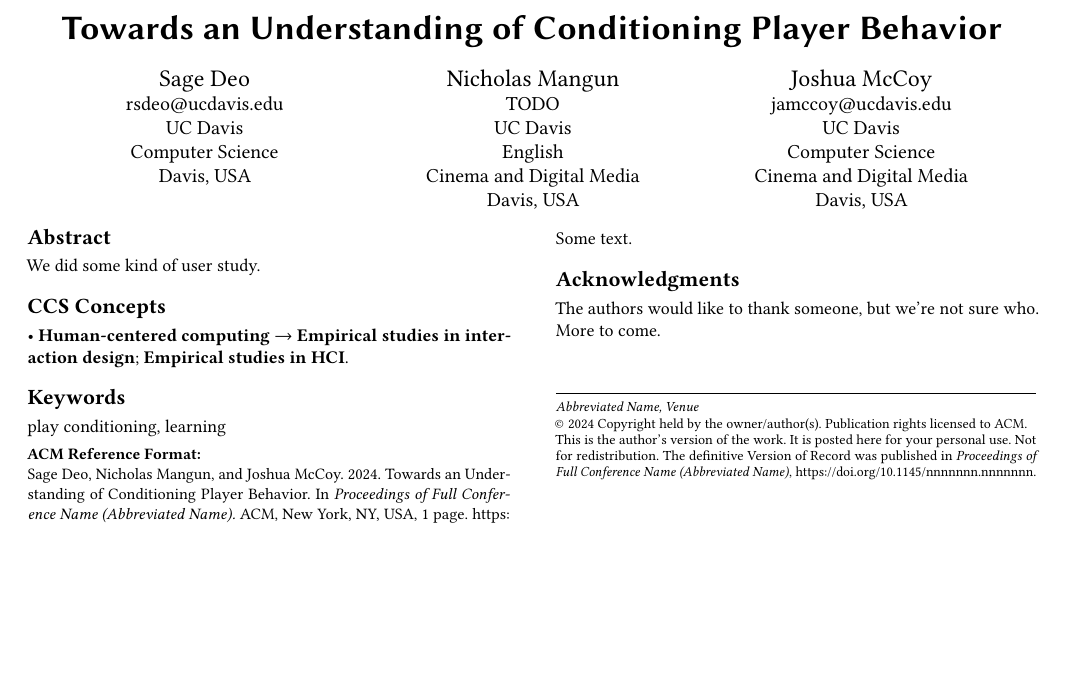
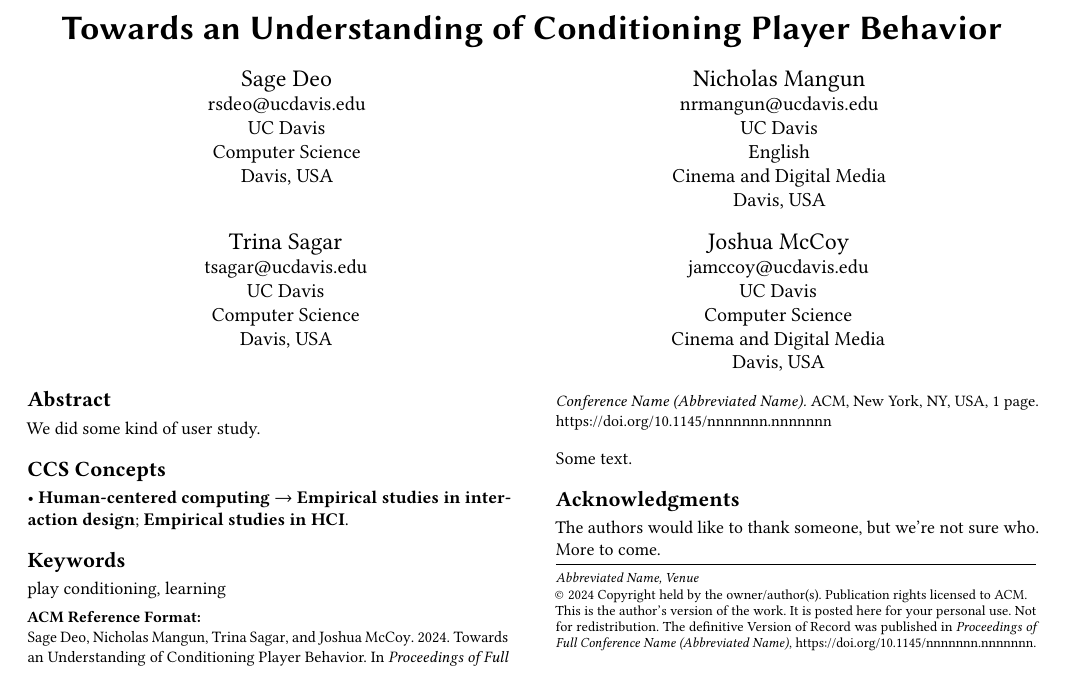
Before and after one commit to L00tkek/play-conditioning-paper, a LaTeX paper (paper.tex): part of the page, cut so that both start at the same text, the shorter picture padded with empty space. Compiled offline with pdfLaTeX.

Commit message:
Updating author info plus adding obvious author credit.

```diff
--- a/paper.tex
+++ b/paper.tex
@@ -12,11 +12,19 @@
     \country{USA}}
 
 \author{Nicholas Mangun}
-\email{TODO}
+\email{nrmangun@ucdavis.edu}
 \affiliation{%
     \institution{UC Davis}
     \department{English}
     \department{Cinema and Digital Media}
+    \city{Davis}
+    \country{USA}}
+
+\author{Trina Sagar}
+\email{tsagar@ucdavis.edu}
+\affiliation{%
+    \institution{UC Davis}
+    \department{Computer Science}
     \city{Davis}
     \country{USA}}
 
```
